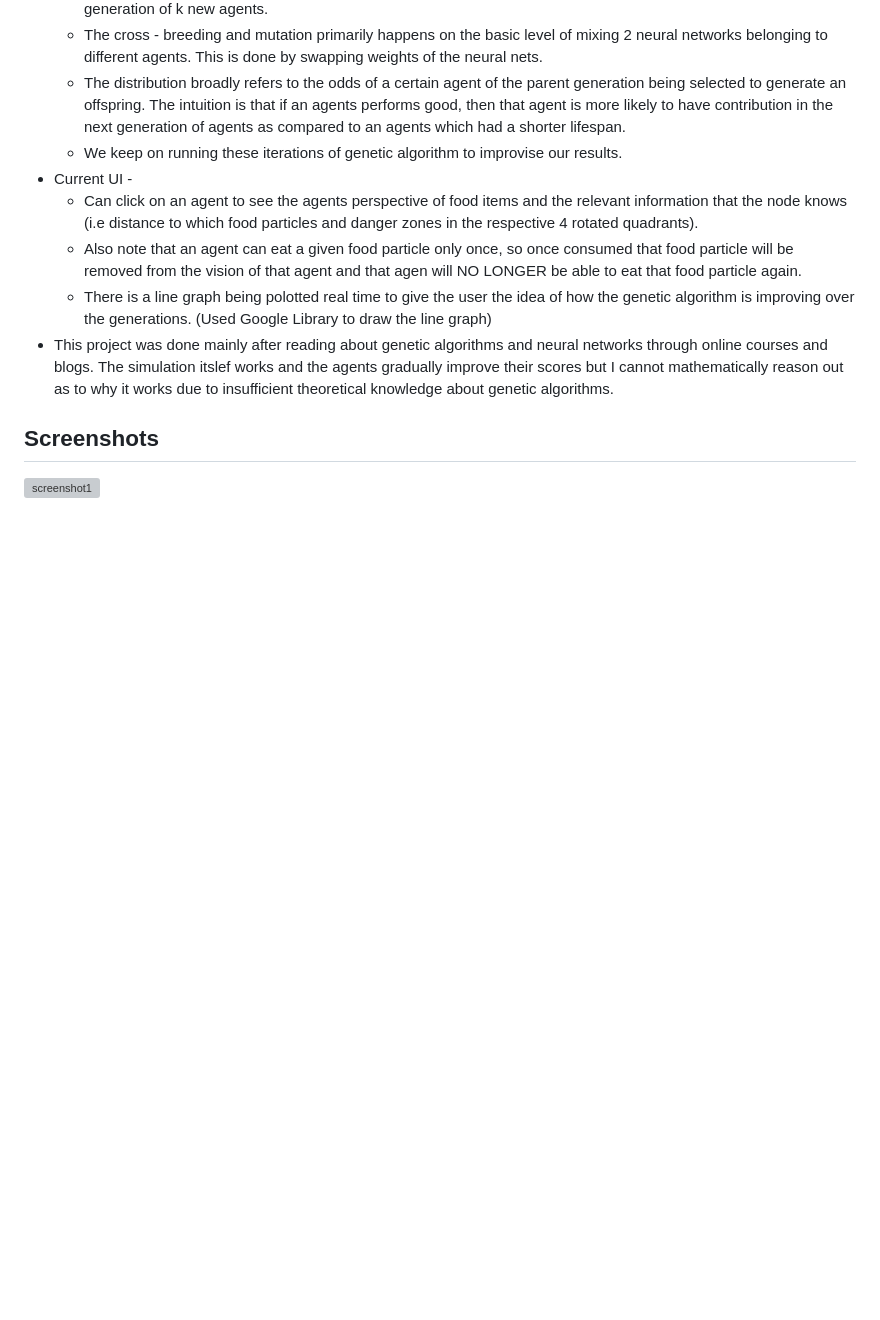
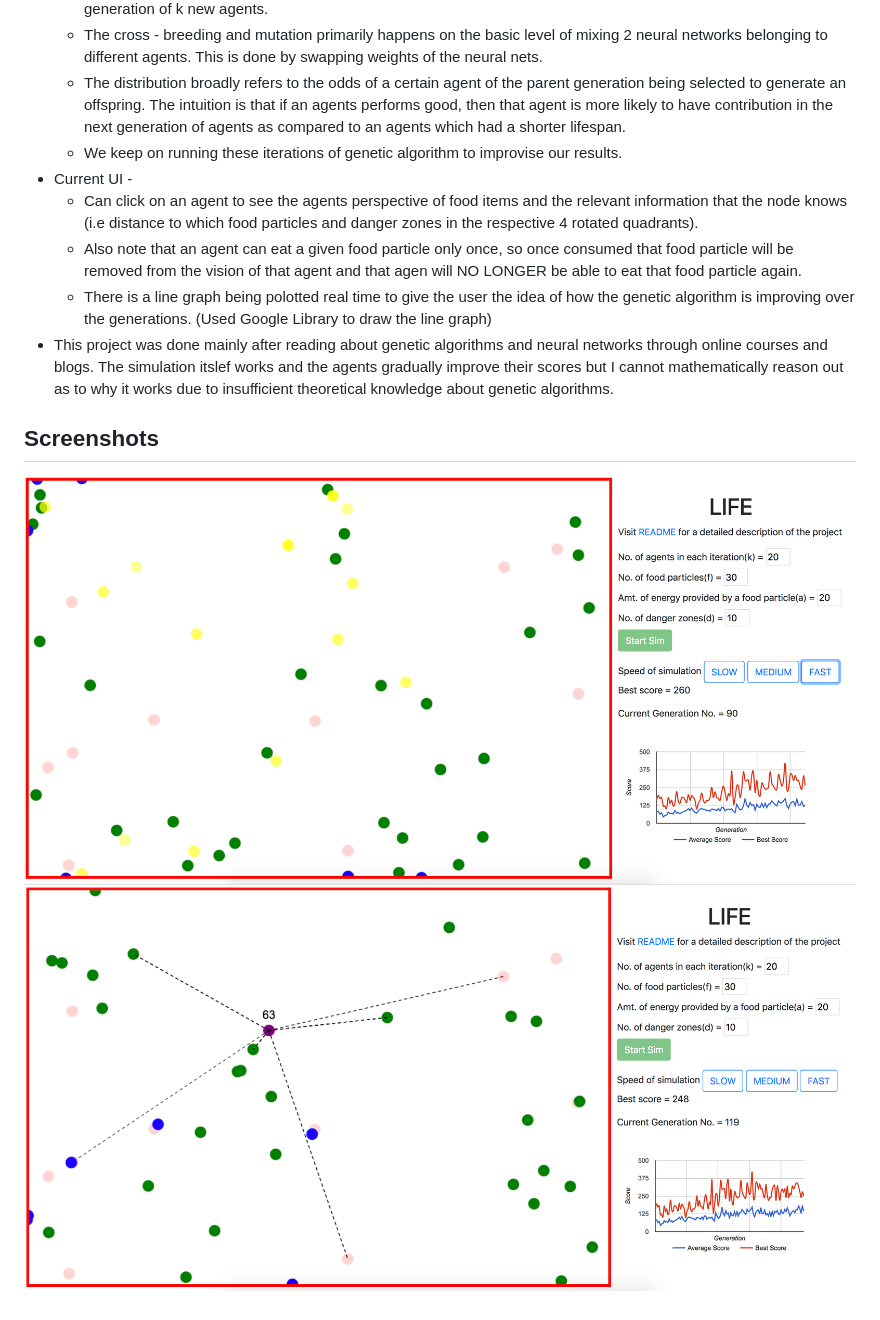
Before and after one commit to sidhant007/LIFE, a Markdown page: README.md, the part around the change. Rendered like a GitHub page; pictures changed too: screenshot2.png (added); blank space fills up the shorter version; grey boxes are pictures that could not be loaded.

```diff
--- a/README.md
+++ b/README.md
@@ -33,4 +33,5 @@
 
 ## Screenshots
 
-![screenshot1]()
+![screenshot1](https://github.com/sidhant007/LIFE/blob/master/screenshot1.png)
+![screenshot2](https://github.com/sidhant007/LIFE/blob/master/screenshot2.png)
```
